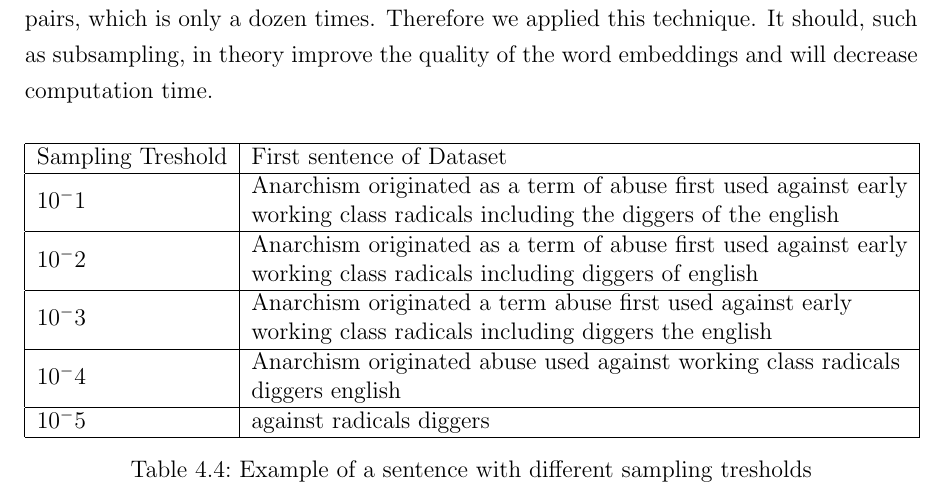
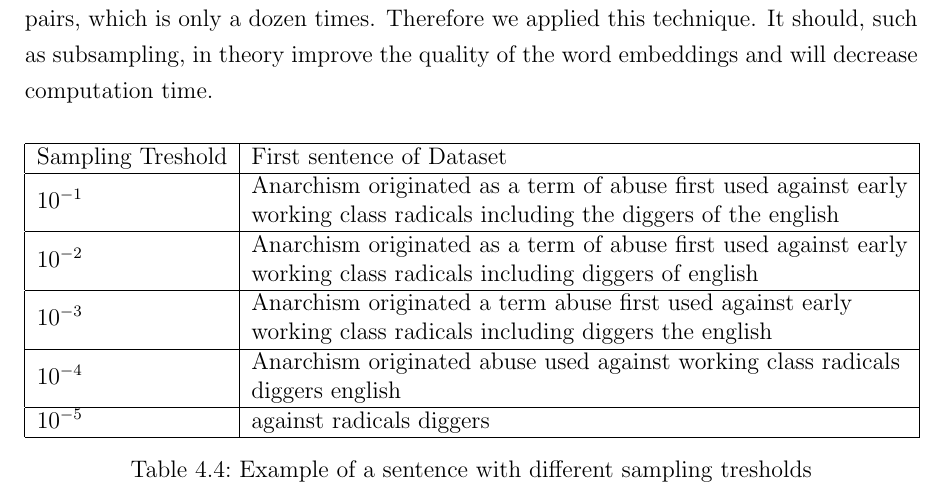
Before and after one commit to c3dric373/bachelorThesis, a LaTeX thesis (thesis_template/thesis.tex, which reads thesis_template/chapters/results.tex): part of page 29 of 53, cut so that both start at the same text. Compiled offline with pdfLaTeX.

Commit message:
math correct in table for sampling example

```diff
--- a/thesis_template/chapters/results.tex
+++ b/thesis_template/chapters/results.tex
@@ -58,11 +58,11 @@ Number of words in Dataset    & 16 mio & 15mio & 11 mio & 8mio & 4 mio \\ \hline
 \begin{tabular}{|l|l|}
 \hline
 Sampling Treshold & First sentence of Dataset                                                                                                                                               \\ \hline
-$10^-1$           & \begin{tabular}[c]{@{}l@{}}Anarchism originated as a term of abuse first used against early\\  working class radicals including the diggers of the english\end{tabular} \\ \hline
-$10^-2$           & \begin{tabular}[c]{@{}l@{}}Anarchism originated as a term of abuse first used against early \\ working class radicals including diggers of english\end{tabular}         \\ \hline
-$10^-3$           & \begin{tabular}[c]{@{}l@{}}Anarchism originated  a term  abuse first used against early \\ working class radicals including  diggers the english\end{tabular}           \\ \hline
-$10^-4$           & \begin{tabular}[c]{@{}l@{}}Anarchism originated abuse used against working class radicals\\ diggers english\end{tabular}                                                \\ \hline
-$10^-5$           & against radicals diggers                                                                                                                                                \\ \hline
+$10^{-1}$           & \begin{tabular}[c]{@{}l@{}}Anarchism originated as a term of abuse first used against early\\  working class radicals including the diggers of the english\end{tabular} \\ \hline
+$10^{-2}$           & \begin{tabular}[c]{@{}l@{}}Anarchism originated as a term of abuse first used against early \\ working class radicals including diggers of english\end{tabular}         \\ \hline
+$10^{-3}$           & \begin{tabular}[c]{@{}l@{}}Anarchism originated  a term  abuse first used against early \\ working class radicals including  diggers the english\end{tabular}           \\ \hline
+$10^{-4}$           & \begin{tabular}[c]{@{}l@{}}Anarchism originated abuse used against working class radicals\\ diggers english\end{tabular}                                                \\ \hline
+$10^{-5}$           & against radicals diggers                                                                                                                                                \\ \hline
 \end{tabular}
     \caption{Example of a sentence with different sampling tresholds}\label{table:treshold_examples}
 \end{table}
```
